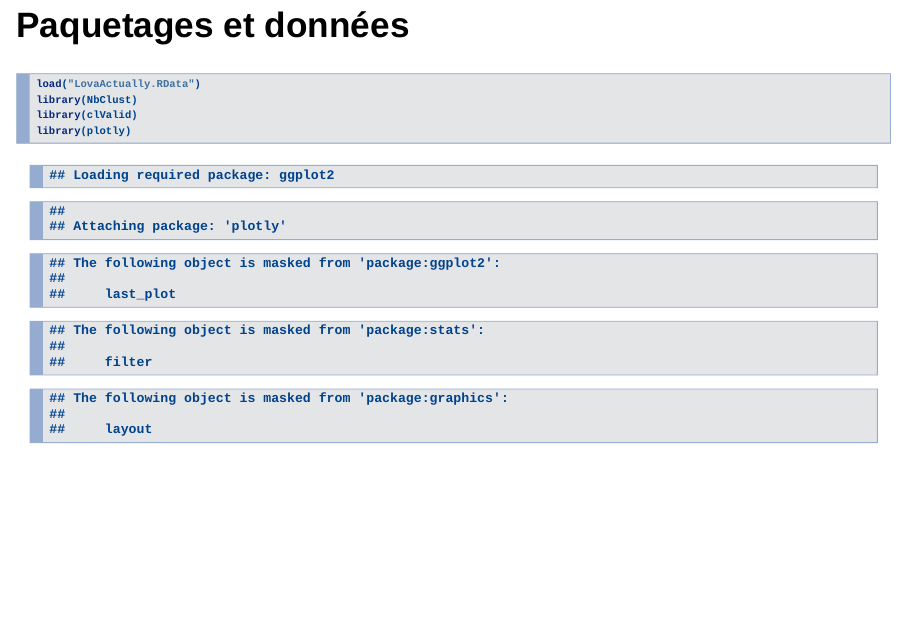
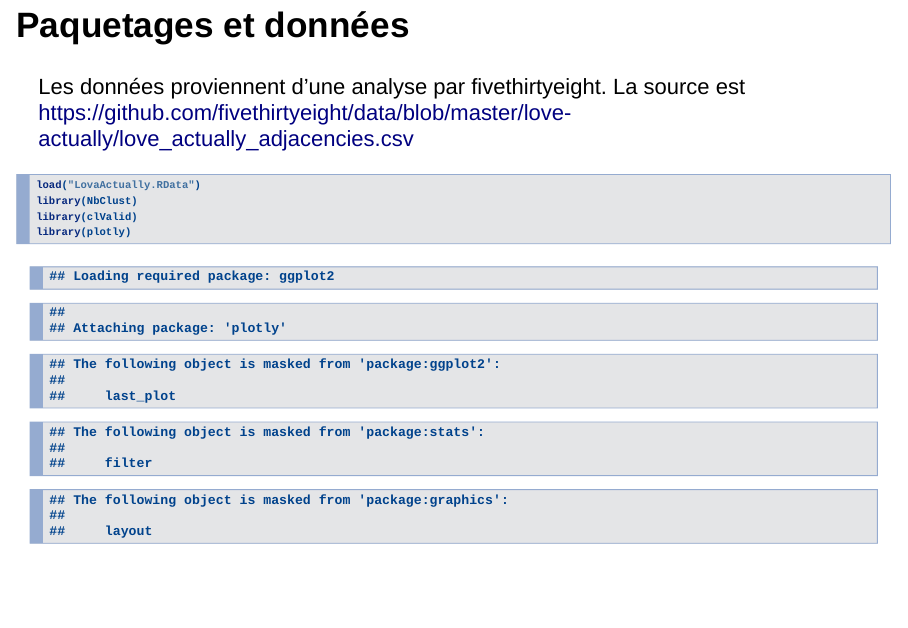
Before and after one commit to chblw/stt-7330-labos, an R Markdown document (clustering.rmd): page 2 of 47 before the commit and page 2 of 46 after it. Rendered offline with R 4.5, knitr and Pandoc, with nearby package versions; drawn as Slidy slides in place of the format the file asks for.

Commit message:
add source for data

````diff
--- a/clustering.rmd
+++ b/clustering.rmd
@@ -12,6 +12,8 @@ knitr::opts_chunk$set(echo = TRUE)
 ```
 
 ## Paquetages et données
+Les données proviennent d'une analyse par fivethirtyeight. La source est
+https://github.com/fivethirtyeight/data/blob/master/love-actually/love_actually_adjacencies.csv
 ```{r}
 load("LovaActually.RData")
 library(NbClust)
````
